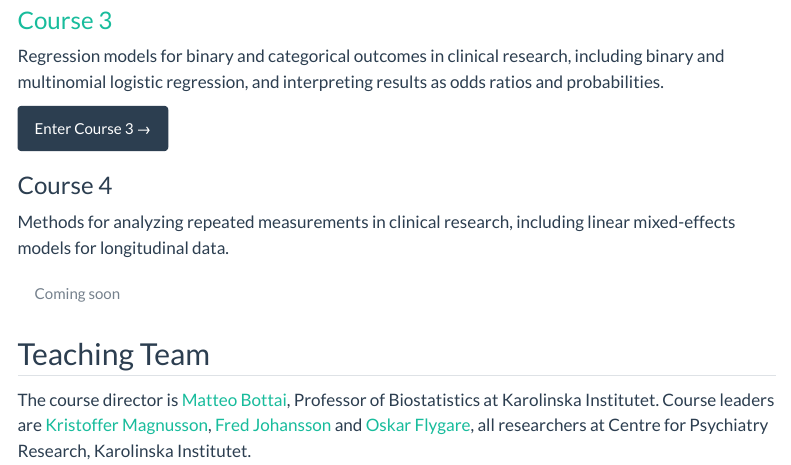
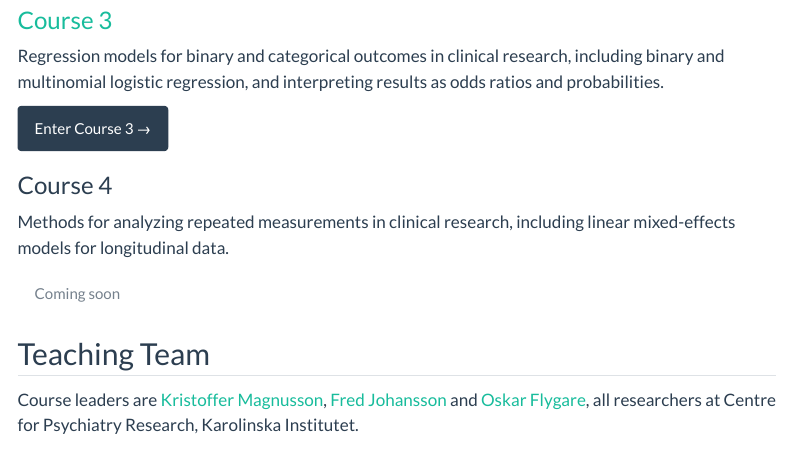
Before and after one commit to biostatistics-psychiatry/lab-materials, a Quarto document (index.qmd): the page in a window 1100 px wide, from 670 px down. Rendered offline with R 4.5, knitr and Pandoc in place of Quarto, with nearby package versions; menus at the side of the page are left out.

Commit message:
docs(landing): Update teaching team section

```diff
--- a/index.qmd
+++ b/index.qmd
@@ -48,4 +48,4 @@ Methods for analyzing repeated measurements in clinical research, including line
 
 ## Teaching Team
 
-The course director is [Matteo Bottai](https://ki.se/en/people/matteo-bottai), Professor of Biostatistics at Karolinska Institutet. Course leaders are [Kristoffer Magnusson](https://ki.se/en/people/kristoffer-magnusson), [Fred Johansson](https://ki.se/en/people/fredrik-johansson) and [Oskar Flygare](https://ki.se/en/people/oskar-flygare), all researchers at Centre for Psychiatry Research, Karolinska Institutet.
+Course leaders are [Kristoffer Magnusson](https://rpsychologist.com), [Fred Johansson](https://ki.se/en/people/fredrik-johansson) and [Oskar Flygare](https://ki.se/en/people/oskar-flygare), all researchers at Centre for Psychiatry Research, Karolinska Institutet.
```
